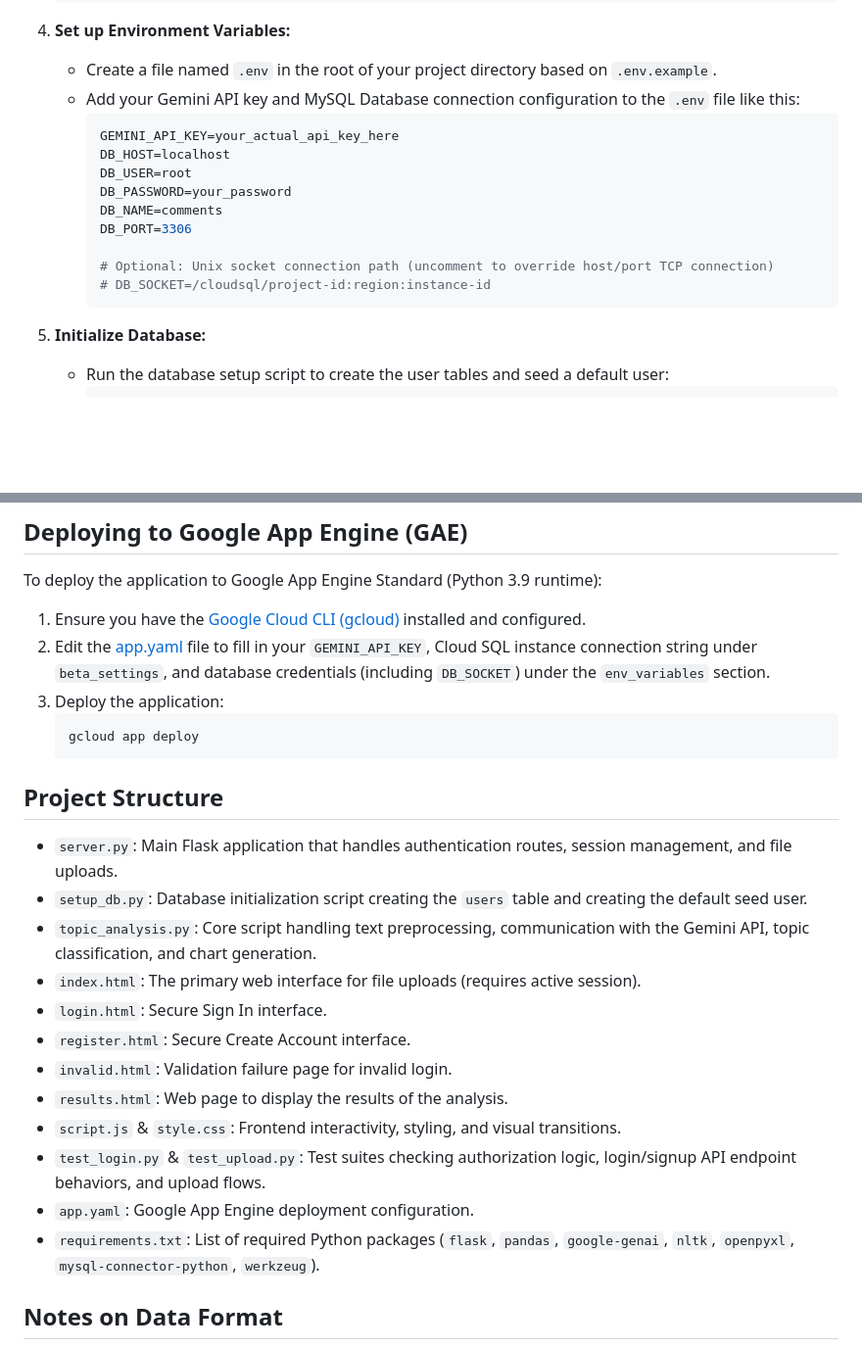
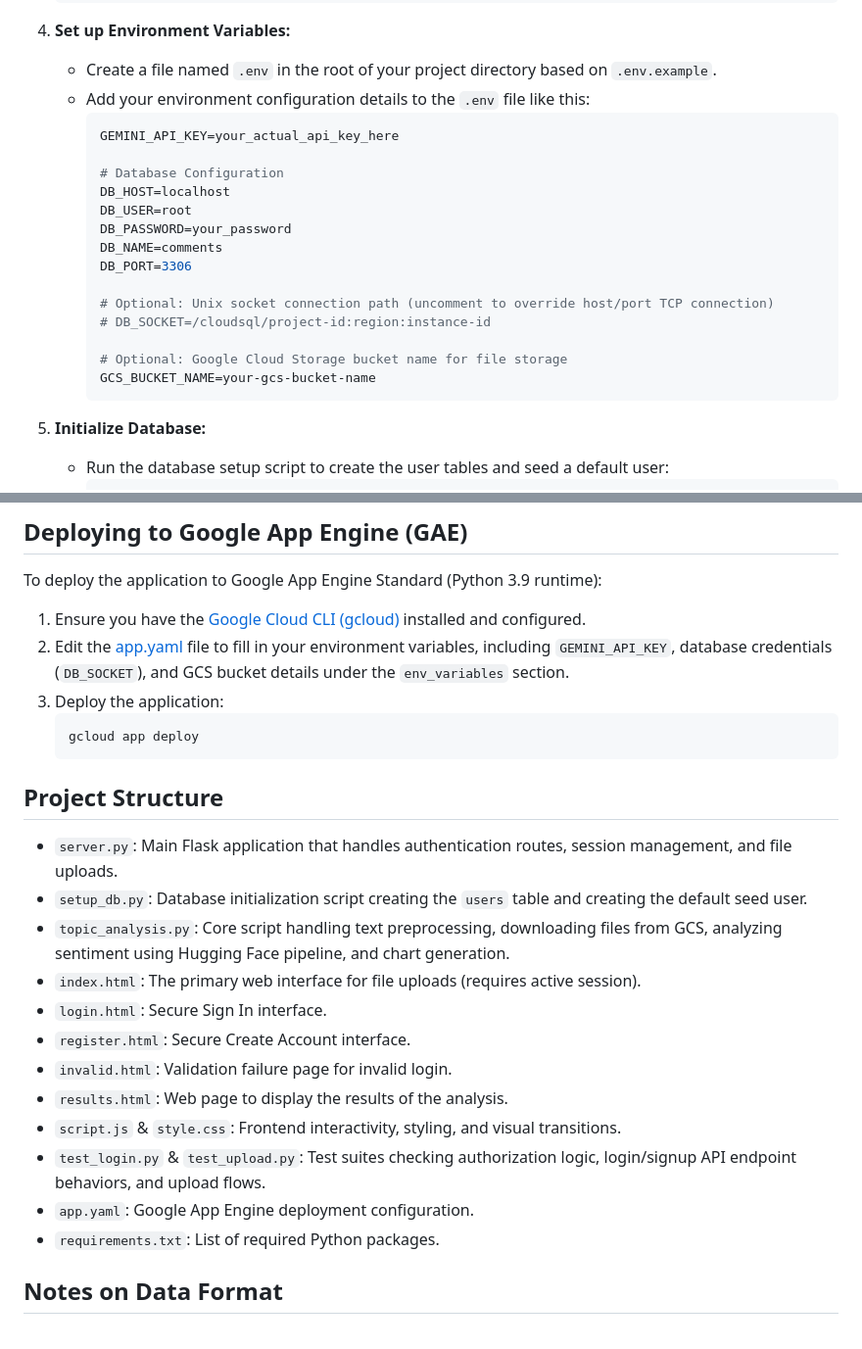
Before and after one commit to technovish/topic-modelling, a Markdown page: README.md, 2 parts joined by grey strips. Shown at 98% size. GitHub-like rendering; blank space fills up the shorter version.

````diff
--- a/README.md
+++ b/README.md
@@ -45,9 +47,11 @@ This is a web application that allows users to upload customer feedback data (in
 
 4. **Set up Environment Variables:**
    - Create a file named `.env` in the root of your project directory based on `.env.example`.
-   - Add your Gemini API key and MySQL Database connection configuration to the `.env` file like this:
+   - Add your environment configuration details to the `.env` file like this:
      ```env
      GEMINI_API_KEY=your_actual_api_key_here
+
+     # Database Configuration
      DB_HOST=localhost
      DB_USER=root
      DB_PASSWORD=your_password
@@ -56,6 +60,9 @@ This is a web application that allows users to upload customer feedback data (in
 
      # Optional: Unix socket connection path (uncomment to override host/port TCP connection)
      # DB_SOCKET=/cloudsql/project-id:region:instance-id
+
+     # Optional: Google Cloud Storage bucket name for file storage
+     GCS_BUCKET_NAME=your-gcs-bucket-name
      ```
 
 5. **Initialize Database:**
@@ -105,7 +119,7 @@ Alternatively, you can build and run the application inside a Docker container:
 To deploy the application to Google App Engine Standard (Python 3.9 runtime):
 
 1. Ensure you have the [Google Cloud CLI (gcloud)](https://cloud.google.com/sdk/gcloud) installed and configured.
-2. Edit the [app.yaml](file:///Users/technovish/Personal/Repos/topic-modelling/app.yaml) file to fill in your `GEMINI_API_KEY`, Cloud SQL instance connection string under `beta_settings`, and database credentials (including `DB_SOCKET`) under the `env_variables` section.
+2. Edit the [app.yaml](file:///Users/technovish/Personal/Repos/topic-modelling/app.yaml) file to fill in your environment variables, including `GEMINI_API_KEY`, database credentials (`DB_SOCKET`), and GCS bucket details under the `env_variables` section.
 3. Deploy the application:
    ```bash
    gcloud app deploy
@@ -114,7 +128,7 @@ To deploy the application to Google App Engine Standard (Python 3.9 runtime):
 ## Project Structure
 - `server.py`: Main Flask application that handles authentication routes, session management, and file uploads.
 - `setup_db.py`: Database initialization script creating the `users` table and creating the default seed user.
-- `topic_analysis.py`: Core script handling text preprocessing, communication with the Gemini API, topic classification, and chart generation.
+- `topic_analysis.py`: Core script handling text preprocessing, downloading files from GCS, analyzing sentiment using Hugging Face pipeline, and chart generation.
 - `index.html`: The primary web interface for file uploads (requires active session).
 - `login.html`: Secure Sign In interface.
 - `register.html`: Secure Create Account interface.
@@ -123,7 +137,7 @@ To deploy the application to Google App Engine Standard (Python 3.9 runtime):
 - `script.js` & `style.css`: Frontend interactivity, styling, and visual transitions.
 - `test_login.py` & `test_upload.py`: Test suites checking authorization logic, login/signup API endpoint behaviors, and upload flows.
 - `app.yaml`: Google App Engine deployment configuration.
-- `requirements.txt`: List of required Python packages (`flask`, `pandas`, `google-genai`, `nltk`, `openpyxl`, `mysql-connector-python`, `werkzeug`).
+- `requirements.txt`: List of required Python packages.
 
 ## Notes on Data Format
 The application expects the uploaded Excel or CSV file to have a text column to analyze. Ideally, this column should be named `Customer Feedback Filtered`. If not found, the script tries to locate any column with "feedback" or "comment" in its header.
````
Also changed, not shown: other parts of README.md (+22 -13 lines).
